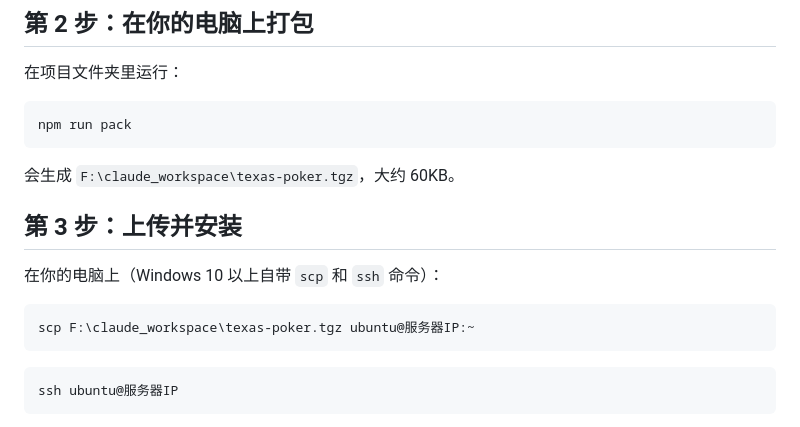
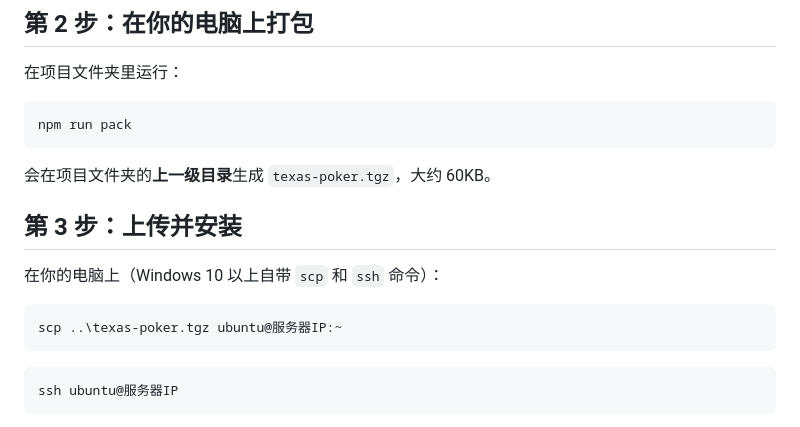
Before and after one commit to zhuh39757/texas-poker, a Markdown page: DEPLOY.md, the part around the change. Drawn GitHub-style.

Commit message:
Docs: drop local paths and deployment-specific details
Use a relative path for the packed tarball in DEPLOY.md and describe
cloud deployment generically in DESIGN.md.

Co-Authored-By: Claude Opus 5.5 <noreply@anthropic.com>

````diff
--- a/DEPLOY.md
+++ b/DEPLOY.md
@@ -100,13 +100,13 @@ scp poker:~/texas-poker/data/db.json .
 ```bash
 npm run pack
 ```
-会生成 `F:\claude_workspace\texas-poker.tgz`，大约 60KB。
+会在项目文件夹的**上一级目录**生成 `texas-poker.tgz`，大约 60KB。
 
 ## 第 3 步：上传并安装
 
 在你的电脑上（Windows 10 以上自带 `scp` 和 `ssh` 命令）：
 ```bash
-scp F:\claude_workspace\texas-poker.tgz ubuntu@服务器IP:~
+scp ..\texas-poker.tgz ubuntu@服务器IP:~
 ```
 ```bash
 ssh ubuntu@服务器IP
````
Also changed, not shown: DESIGN.md (+1 -1 lines).
